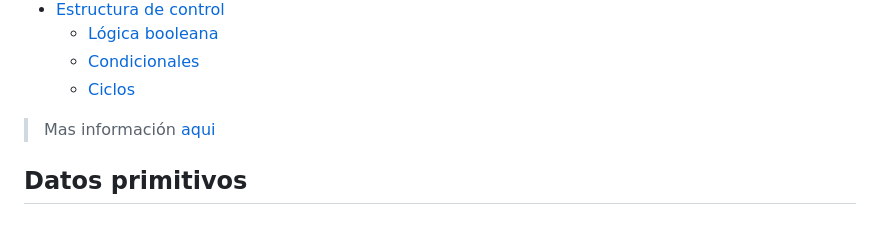
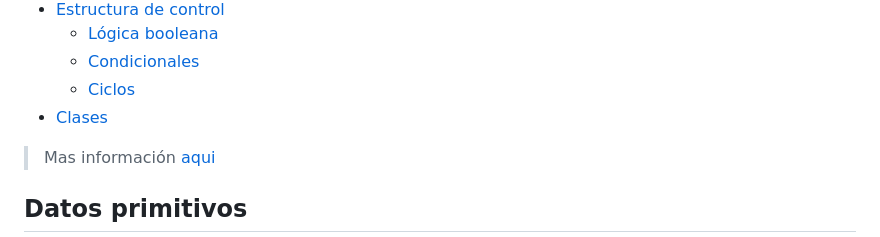
Before and after one commit to Caballero-dev/JavaScript, a Markdown page: 01-fundamentos/README.md, the part around the change. GitHub-like rendering.

Commit message:
Agregar sección de Clases

```diff
--- a/01-fundamentos/README.md
+++ b/01-fundamentos/README.md
@@ -17,6 +17,7 @@ Los fundamentos de JavaScript abarcan los conceptos básicos necesarios para com
   - [Lógica booleana](#lógica-booleana)
   - [Condicionales](#condicionales)
   - [Ciclos](#ciclos)
+- [Clases](#clases)
 
 > Mas información [aqui](https://developer.mozilla.org/en-US/docs/Web/JavaScript)
 
```
